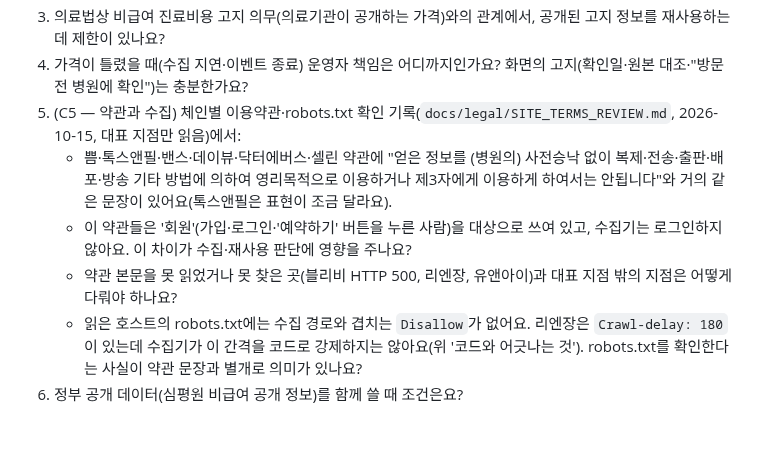
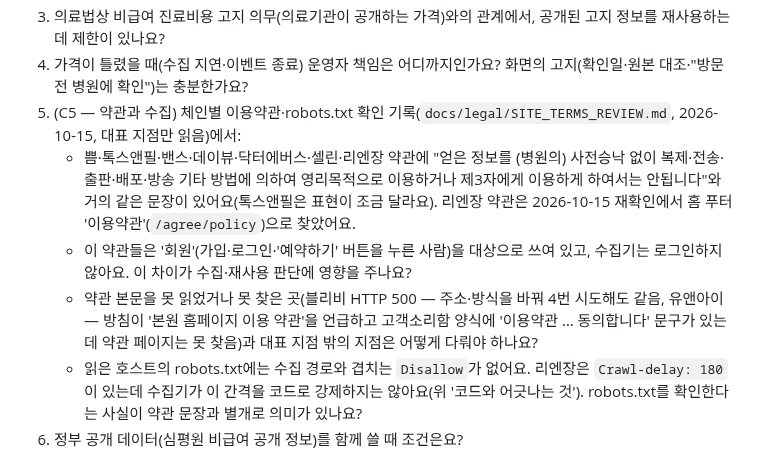
Before and after one commit to lsy2825/skin, a Markdown page: docs/LEGAL_REVIEW_CHECKLIST.md, the part around the change. Rendered like a GitHub page; blank space fills up the shorter version.

Commit message:
C6: E5 질문을 C5 재확인 결과에 맞게 — 리엔장 약관 찾음(7개 체인), 유앤아이·블리비는 여전히 못 읽음
Co-Authored-By: Claude Sonnet 5.5 <noreply@anthropic.com>
Claude-Session: https://claude.ai/code/session_019KhZ2w4bFpfU4yvMGsK4dy

```diff
--- a/docs/LEGAL_REVIEW_CHECKLIST.md
+++ b/docs/LEGAL_REVIEW_CHECKLIST.md
@@ -62,9 +62,9 @@
 3. 의료법상 비급여 진료비용 고지 의무(의료기관이 공개하는 가격)와의 관계에서, 공개된 고지 정보를 재사용하는 데 제한이 있나요?
 4. 가격이 틀렸을 때(수집 지연·이벤트 종료) 운영자 책임은 어디까지인가요? 화면의 고지(확인일·원본 대조·"방문 전 병원에 확인")는 충분한가요?
 5. (C5 — 약관과 수집) 체인별 이용약관·robots.txt 확인 기록(`docs/legal/SITE_TERMS_REVIEW.md`, 2026-10-15, 대표 지점만 읽음)에서:
-   - 쁨·톡스앤필·밴스·데이뷰·닥터에버스·셀린 약관에 "얻은 정보를 (병원의) 사전승낙 없이 복제·전송·출판·배포·방송 기타 방법에 의하여 영리목적으로 이용하거나 제3자에게 이용하게 하여서는 안됩니다"와 거의 같은 문장이 있어요(톡스앤필은 표현이 조금 달라요).
+   - 쁨·톡스앤필·밴스·데이뷰·닥터에버스·셀린·리엔장 약관에 "얻은 정보를 (병원의) 사전승낙 없이 복제·전송·출판·배포·방송 기타 방법에 의하여 영리목적으로 이용하거나 제3자에게 이용하게 하여서는 안됩니다"와 거의 같은 문장이 있어요(톡스앤필은 표현이 조금 달라요). 리엔장 약관은 2026-10-15 재확인에서 홈 푸터 '이용약관'(`/agree/policy`)으로 찾았어요.
    - 이 약관들은 '회원'(가입·로그인·'예약하기' 버튼을 누른 사람)을 대상으로 쓰여 있고, 수집기는 로그인하지 않아요. 이 차이가 수집·재사용 판단에 영향을 주나요?
-   - 약관 본문을 못 읽었거나 못 찾은 곳(블리비 HTTP 500, 리엔장, 유앤아이)과 대표 지점 밖의 지점은 어떻게 다뤄야 하나요?
+   - 약관 본문을 못 읽었거나 못 찾은 곳(블리비 HTTP 500 — 주소·방식을 바꿔 4번 시도해도 같음, 유앤아이 — 방침이 '본원 홈페이지 이용 약관'을 언급하고 고객소리함 양식에 '이용약관 … 동의합니다' 문구가 있는데 약관 페이지는 못 찾음)과 대표 지점 밖의 지점은 어떻게 다뤄야 하나요?
    - 읽은 호스트의 robots.txt에는 수집 경로와 겹치는 `Disallow`가 없어요. 리엔장은 `Crawl-delay: 180`이 있는데 수집기가 이 간격을 코드로 강제하지는 않아요(위 '코드와 어긋나는 것'). robots.txt를 확인한다는 사실이 약관 문장과 별개로 의미가 있나요?
 5. 정부 공개 데이터(심평원 비급여 공개 정보)를 함께 쓸 때 조건은요?
 
```
